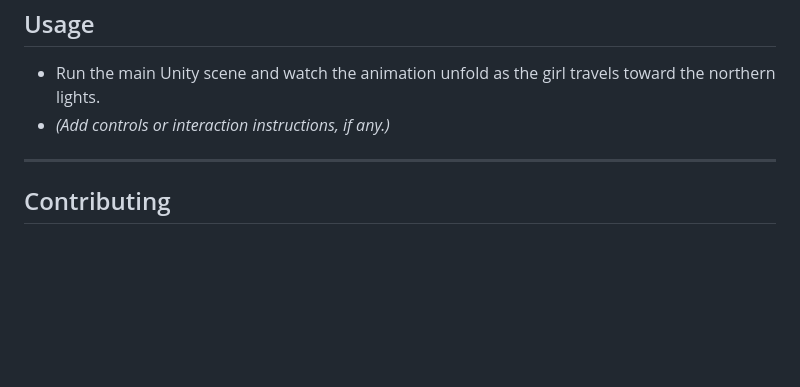
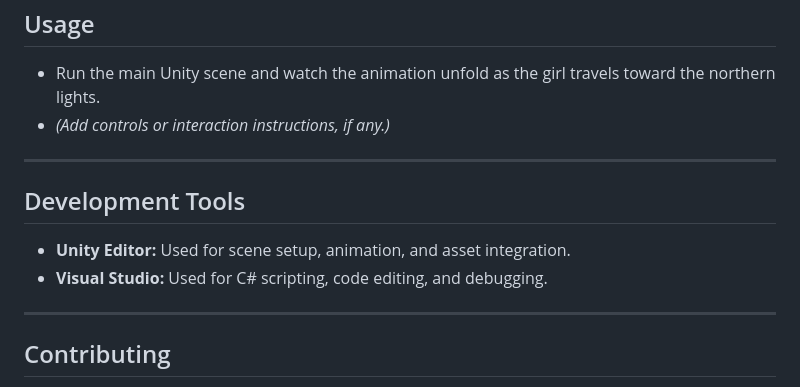
Before and after one commit to RPriya234/night_rider, a Markdown page: README.md, the part around the change. Rendered like a GitHub page; blank space fills up the shorter version.

```diff
--- a/README.md
+++ b/README.md
@@ -106,6 +106,13 @@ Assets/
 
 ---
 
+## Development Tools
+
+- **Unity Editor:** Used for scene setup, animation, and asset integration.
+- **Visual Studio:** Used for C# scripting, code editing, and debugging.
+
+---
+
 ## Contributing
 
 Contributions are welcome! Please open an issue or submit a pull request for suggestions and improvements.
```
